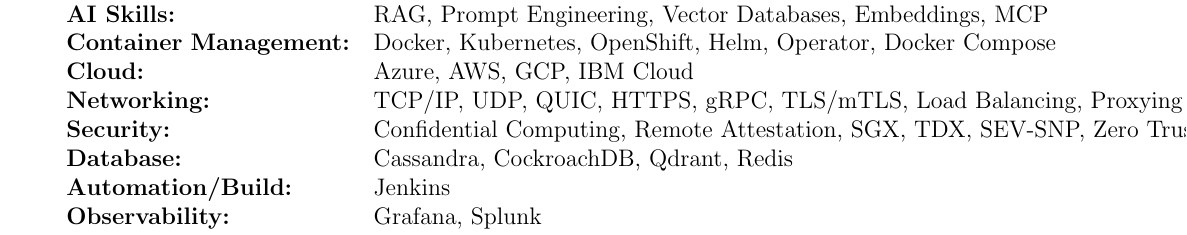
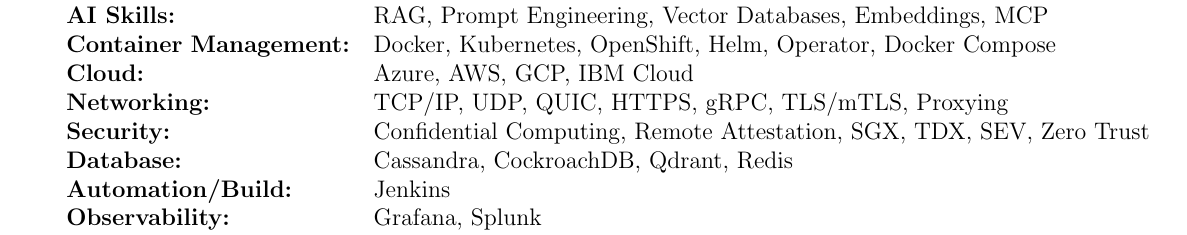
Before and after one commit to gausk/gausk.github.io, a LaTeX CV (resume.tex): part of page 1 of 2, cut so that both start at the same text. Compiled offline with pdfLaTeX.

Commit message:
resume update again today

```diff
--- a/resume.tex
+++ b/resume.tex
@@ -54,8 +55,8 @@
 &\textbf{AI Skills:}              & RAG, Prompt Engineering, Vector Databases, Embeddings, MCP \\
 &\textbf{Container Management:}  & Docker, Kubernetes, OpenShift, Helm, Operator, Docker Compose\\
 &\textbf{Cloud:}                 & Azure, AWS, GCP, IBM Cloud\\
-&\textbf{Networking:}            & TCP/IP, UDP, QUIC, HTTPS, gRPC, TLS/mTLS, Load Balancing, Proxying\\
-&\textbf{Security:}              & Confidential Computing, Remote Attestation, SGX, TDX, SEV-SNP, Zero Trust\\
+&\textbf{Networking:}            & TCP/IP, UDP, QUIC, HTTPS, gRPC, TLS/mTLS, Proxying\\
+&\textbf{Security:}              & Confidential Computing, Remote Attestation, SGX, TDX, SEV, Zero Trust\\
 &\textbf{Database:}              & Cassandra, CockroachDB, Qdrant, Redis\\
 &\textbf{Automation/Build:}      & Jenkins\\
 &\textbf{Observability:} & Grafana, Splunk\\
```
Also changed, not shown: resume.pdf, resume.tex (2 more changed lines).
